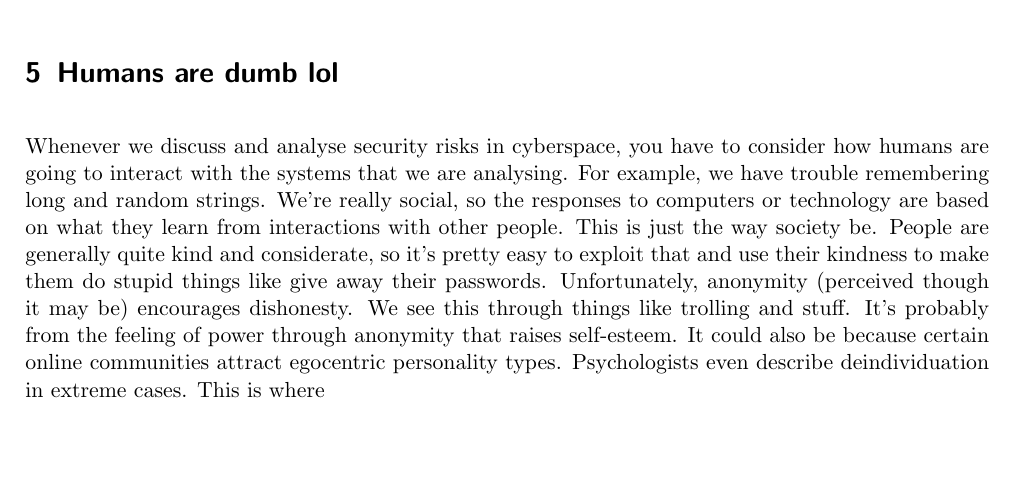
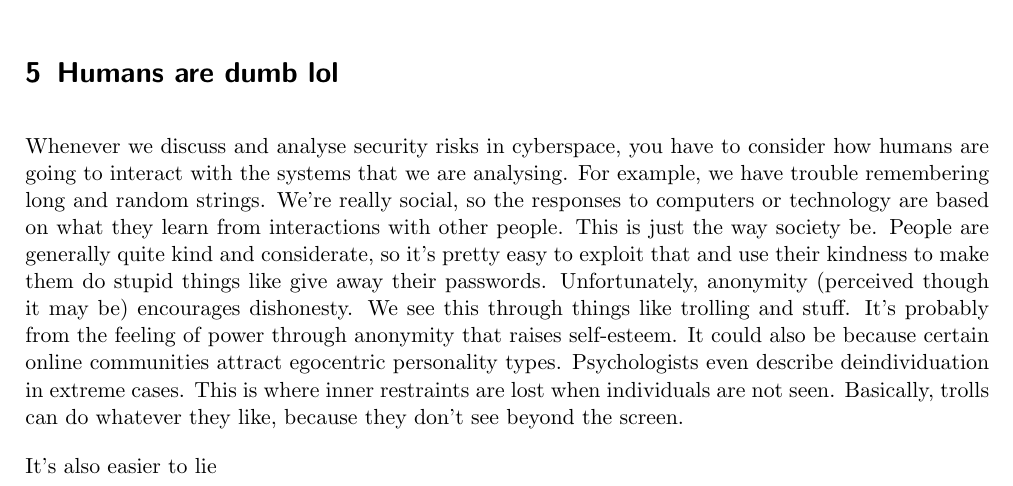
Before and after one commit to joshfelm/formal-notes, a LaTeX document (security-101/security-101.tex): part of page 8 of 8, cut so that both start at the same text, the shorter picture padded with empty space. Compiled offline with pdfLaTeX.

Commit message:
Finished security notes

```diff
--- a/security-101/security-101.tex
+++ b/security-101/security-101.tex
@@ -354,5 +354,9 @@ things like trolling and stuff. It's probably from the feeling of power
 through anonymity that raises self-esteem. It could also be because
 certain online communities attract egocentric personality types.
 Psychologists even describe deindividuation in extreme cases. This is
-where
+where inner restraints are lost when individuals are not seen. Basically,
+trolls can do whatever they like, because they don't see beyond the
+screen.
+
+It's also easier to lie
 \end{document}
```
